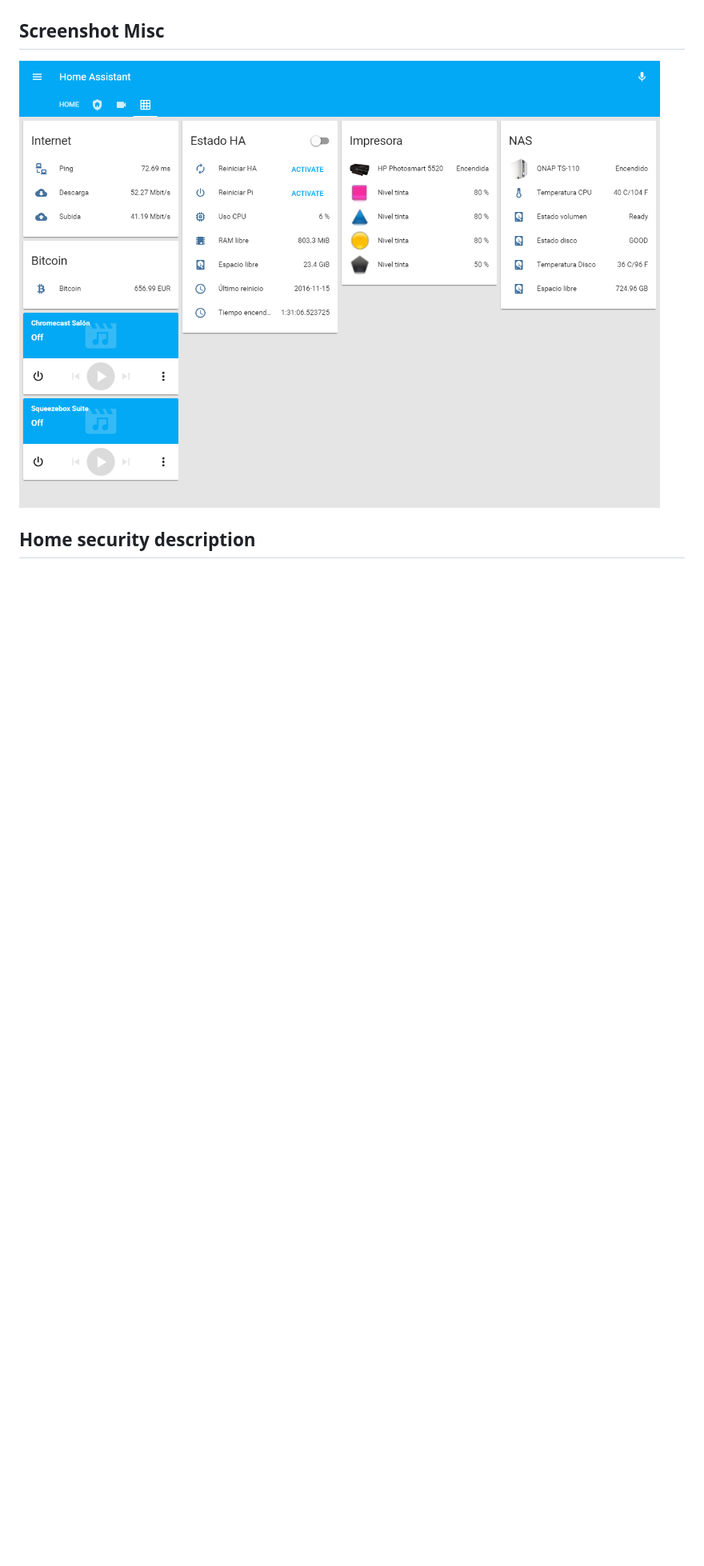
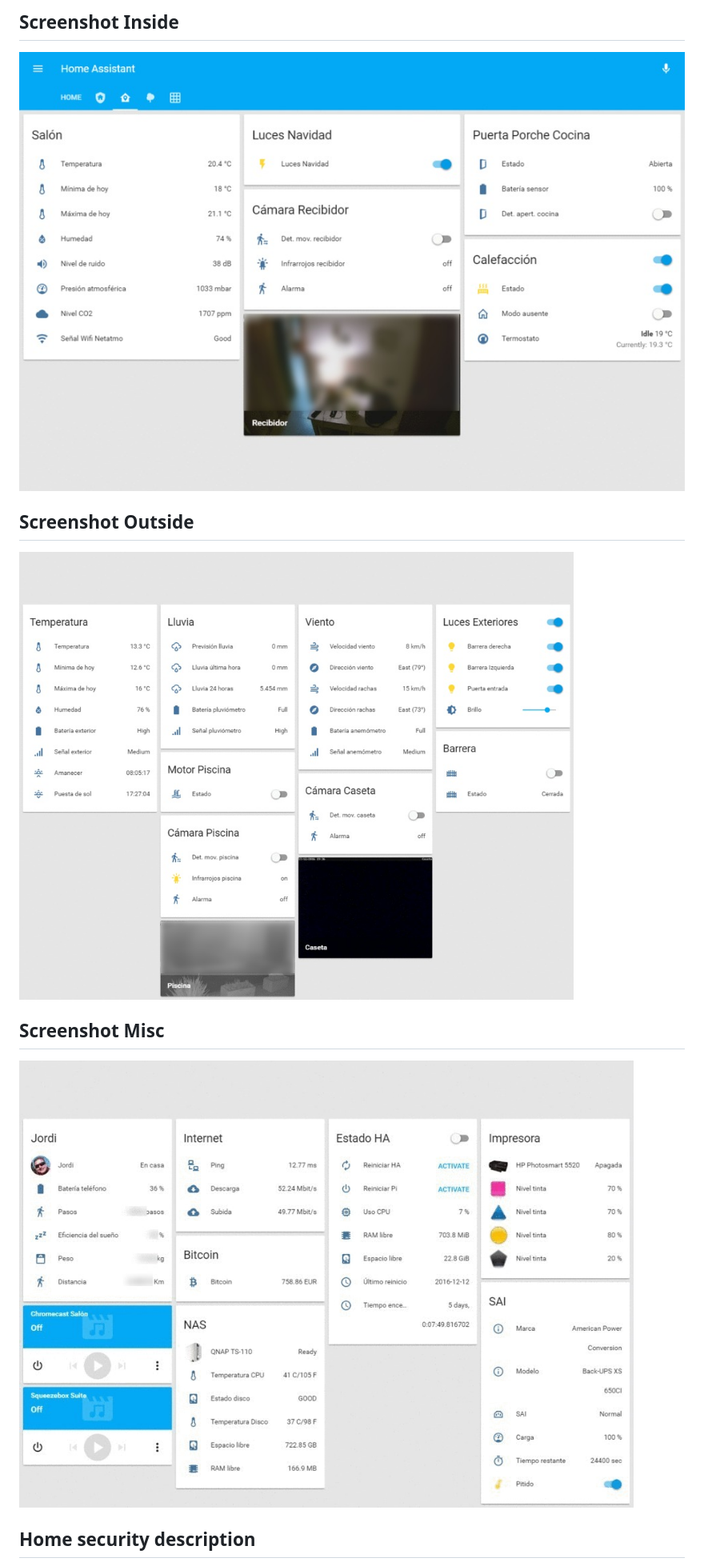
Before and after one commit to hokus15/home-assistant-config, a Markdown page: README.md, the part around the change printed below. Shown: that part at 80% size. Drawn GitHub-style; pictures changed too: hass-config3.png, hass-config4.png (added), hass-config5.png (added); blank space fills up the shorter version.

```diff
--- a/README.md
+++ b/README.md
@@ -74,8 +77,14 @@ I've created a sensor to determine roughly the season of the year:
 ## Screenshot Security
 ![Security](https://raw.githubusercontent.com/hokus15/home-assistant-config/master/hass-config2.png)
 
+## Screenshot Inside
+![Inside](https://raw.githubusercontent.com/hokus15/home-assistant-config/master/hass-config3.png)
+
+## Screenshot Outside
+![Outside](https://raw.githubusercontent.com/hokus15/home-assistant-config/master/hass-config4.png)
+
 ## Screenshot Misc
-![Misc](https://raw.githubusercontent.com/hokus15/home-assistant-config/master/hass-config3.png)
+![Misc](https://raw.githubusercontent.com/hokus15/home-assistant-config/master/hass-config5.png)
 
 ## Home security description
 
```
Also changed, not shown: other parts of README.md (+30 -12 lines), hass-config1.png, hass-config2.png.
